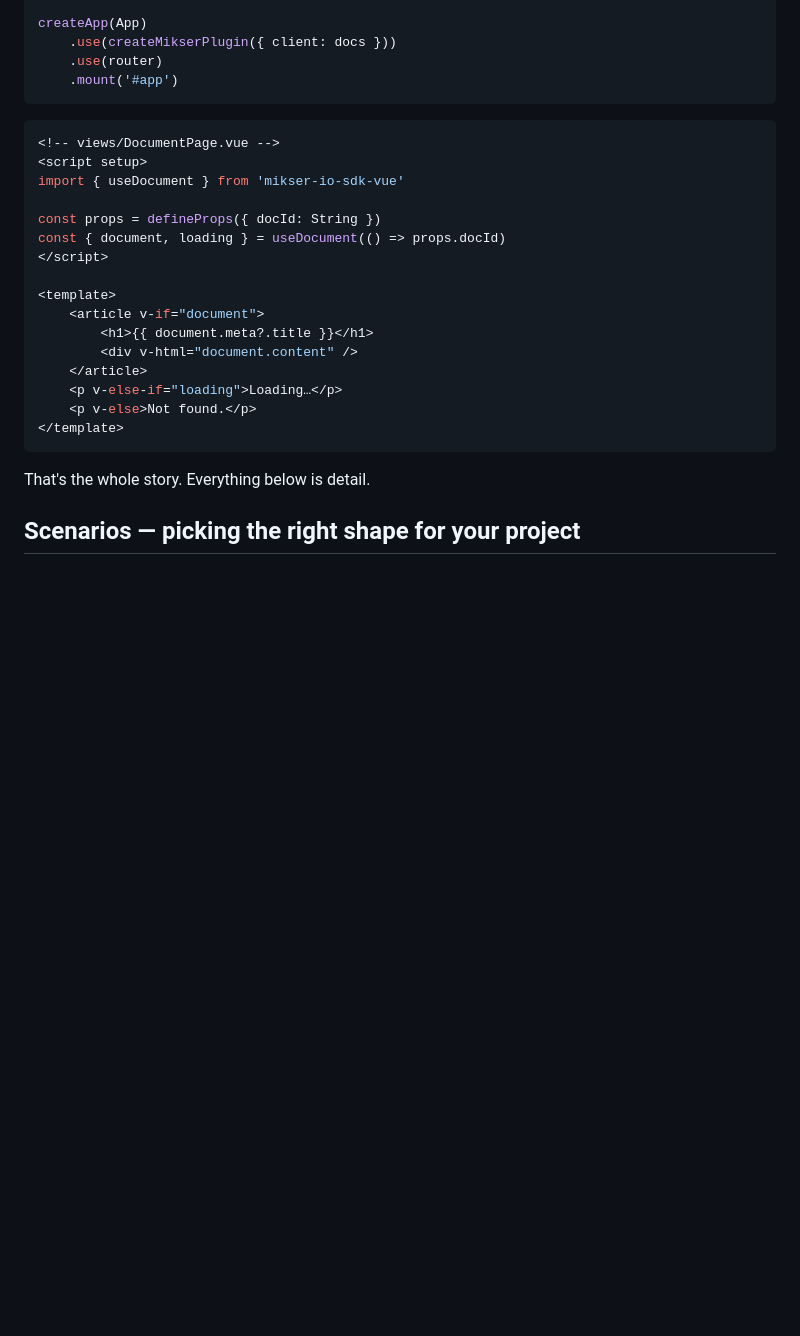
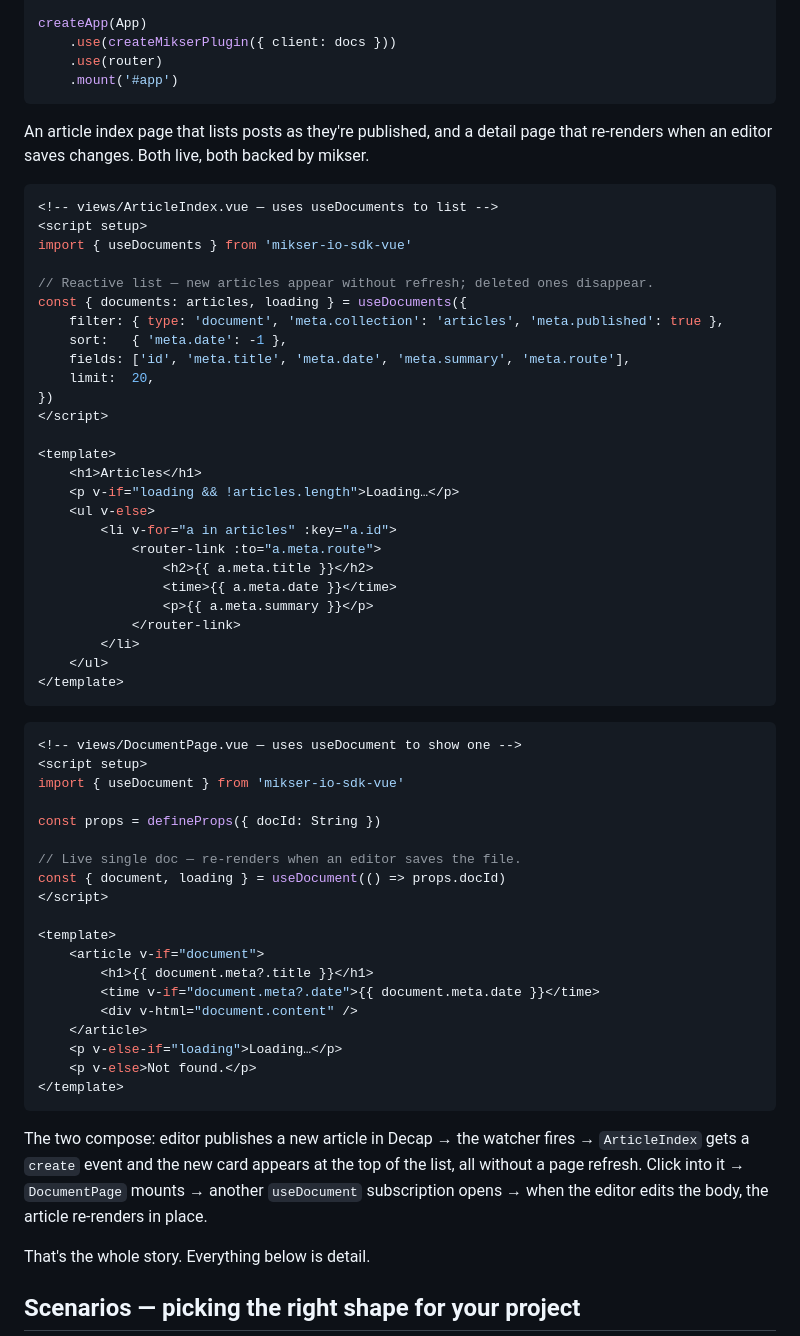
Before and after one commit to almero-digital-marketing/mikser-io-sdk-vue, a Markdown page: README.md, the part around the change. GitHub-like rendering; blank space fills up the shorter version.

Commit message:
README: Quick Start now shows two composing components
Previous Quick Start example had only DocumentPage, which made the
library look like "just fetch a doc and render it." That underplays
the point — the value emerges when components compose.

Replace with a two-component example: ArticleIndex (uses useDocuments)
and DocumentPage (uses useDocument). The narrative paragraph
afterwards spells out how they compose under live updates:

  editor publishes article in Decap
    → watcher fires
    → ArticleIndex receives the create event
    → new card appears at the top, no refresh
    → click into it
    → DocumentPage mounts, opens its own live subscription
    → editor edits the body
    → article re-renders in place

A new dev reading the Quick Start now sees both composables side by
side, understands they share the same live-updates contract, and
gets the "live composition" mental model in one read.

Co-Authored-By: Claude Opus 4.7 (1M context) <noreply@anthropic.com>

````diff
--- a/README.md
+++ b/README.md
@@ -44,24 +44,60 @@ createApp(App)
     .mount('#app')
 ```
 
+An article index page that lists posts as they're published, and a detail page that re-renders when an editor saves changes. Both live, both backed by mikser.
+
 ```vue
-<!-- views/DocumentPage.vue -->
+<!-- views/ArticleIndex.vue — uses useDocuments to list -->
+<script setup>
+import { useDocuments } from 'mikser-io-sdk-vue'
+
+// Reactive list — new articles appear without refresh; deleted ones disappear.
+const { documents: articles, loading } = useDocuments({
+    filter: { type: 'document', 'meta.collection': 'articles', 'meta.published': true },
+    sort:   { 'meta.date': -1 },
+    fields: ['id', 'meta.title', 'meta.date', 'meta.summary', 'meta.route'],
+    limit:  20,
+})
+</script>
+
+<template>
+    <h1>Articles</h1>
+    <p v-if="loading && !articles.length">Loading…</p>
+    <ul v-else>
+        <li v-for="a in articles" :key="a.id">
+            <router-link :to="a.meta.route">
+                <h2>{{ a.meta.title }}</h2>
+                <time>{{ a.meta.date }}</time>
+                <p>{{ a.meta.summary }}</p>
+            </router-link>
+        </li>
+    </ul>
+</template>
+```
+
+```vue
+<!-- views/DocumentPage.vue — uses useDocument to show one -->
 <script setup>
 import { useDocument } from 'mikser-io-sdk-vue'
 
 const props = defineProps({ docId: String })
+
+// Live single doc — re-renders when an editor saves the file.
 const { document, loading } = useDocument(() => props.docId)
 </script>
 
 <template>
     <article v-if="document">
         <h1>{{ document.meta?.title }}</h1>
+        <time v-if="document.meta?.date">{{ document.meta.date }}</time>
         <div v-html="document.content" />
     </article>
     <p v-else-if="loading">Loading…</p>
     <p v-else>Not found.</p>
 </template>
 ```
+
+The two compose: editor publishes a new article in Decap → the watcher fires → `ArticleIndex` gets a `create` event and the new card appears at the top of the list, all without a page refresh. Click into it → `DocumentPage` mounts → another `useDocument` subscription opens → when the editor edits the body, the article re-renders in place.
 
 That's the whole story. Everything below is detail.
 
````
